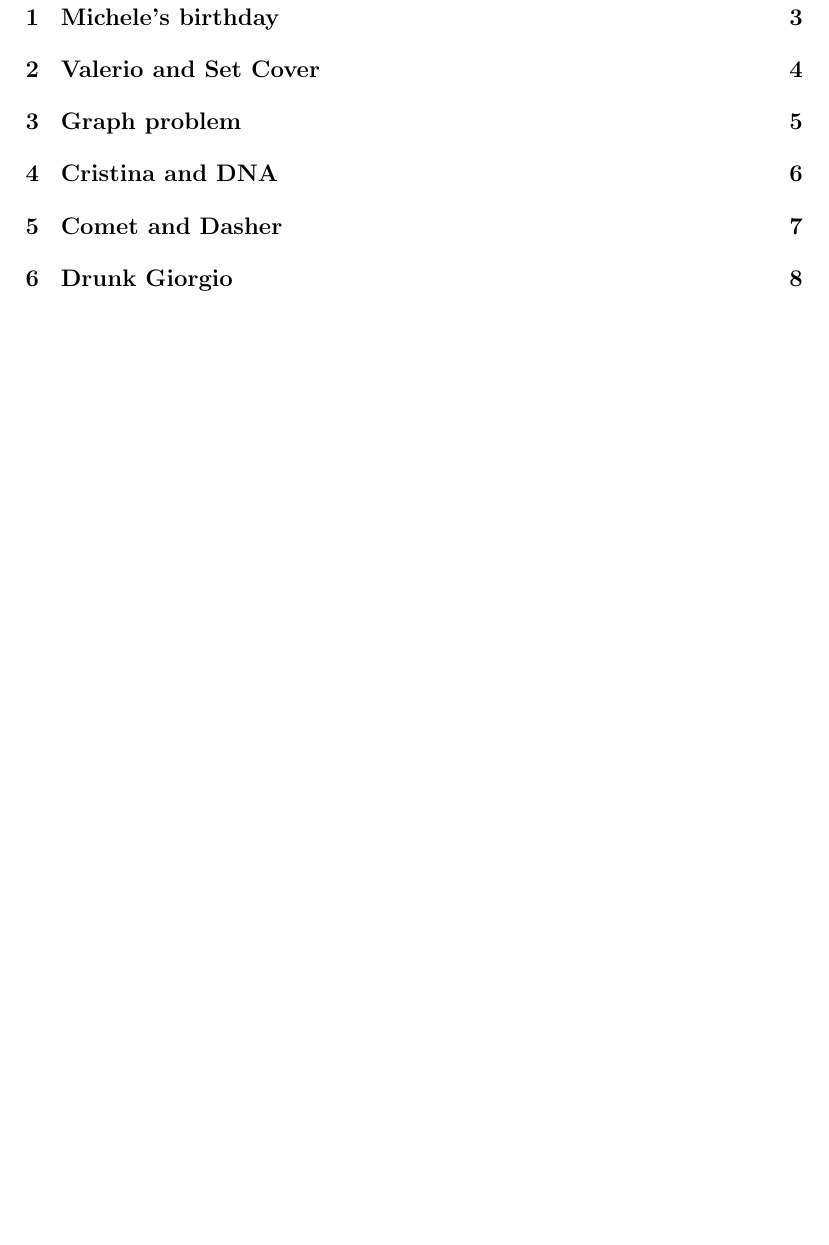
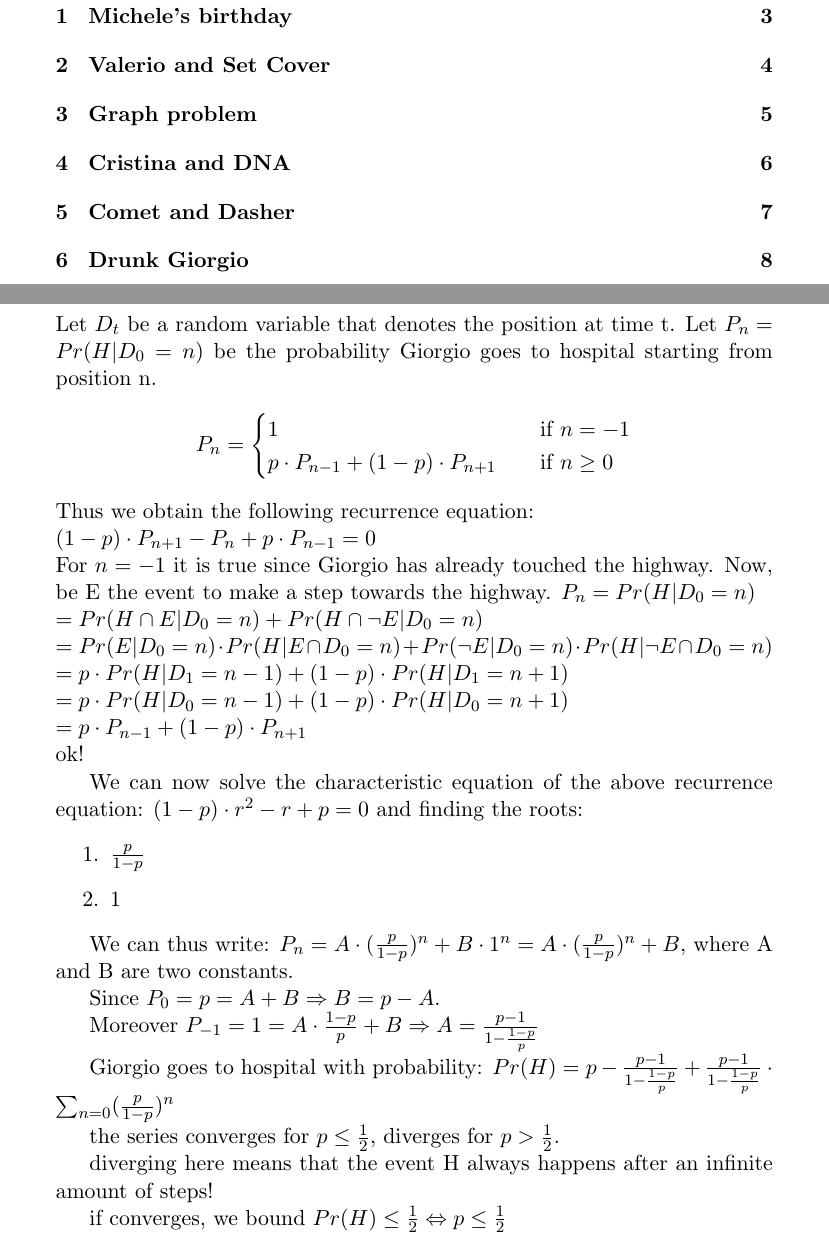
Before and after one commit to lrusso96/Algorithm-Design, a LaTeX problem sheet (Homework2/solutions.tex, which reads Homework2/ex6/ex6.tex): part of page 2 of 9 before the commit and two parts of pages 2 and 8 of 9 after it, the two joined at a grey line, cut so that both start at the same text, the shorter picture padded with empty space. Compiled offline with pdfLaTeX.

Commit message:
stub of ex6

```diff
--- a/Homework2/ex6/ex6.tex
+++ b/Homework2/ex6/ex6.tex
@@ -1 +1,53 @@
 \section{Drunk Giorgio}
+
+Let $D_t$ be a random variable that denotes the position at time t. Let $P_n = Pr(H | D_0 = n)$ be the probability Giorgio goes to hospital starting from position n.
+\[
+P_n =
+\begin{cases}
+1 &\quad\text{if } n = -1\\
+p \cdot P_{n-1} + (1-p) \cdot P_{n+1} &\quad\text{if } n \geq 0\\
+\end{cases}
+\]
+Thus we obtain the following recurrence equation:
+$\newline
+(1-p) \cdot P_{n+1} - P_n + p \cdot P_{n-1} = 0
+\newline$
+For $n = -1$ it is true since Giorgio has already touched the highway.
+Now, be E the event to make a step towards the highway.
+$P_n = Pr(H | D_0 = n)
+\newline
+= Pr(H \cap E | D_0 = n) + Pr(H \cap \lnot E | D_0 = n)
+\newline
+= Pr(E | D_0 = n) \cdot Pr(H | E \cap D_0 = n) + Pr(\lnot E | D_0 = n) \cdot Pr(H | \lnot E \cap D_0 = n)
+\newline
+= p \cdot Pr(H | D_1 = n-1) + (1-p) \cdot Pr(H | D_1 = n+1)
+\newline
+= p \cdot Pr(H | D_0 = n-1) + (1-p) \cdot Pr(H | D_0 = n+1)
+\newline
+= p \cdot P_{n-1} + (1-p) \cdot P_{n+1}
+\newline$
+ok!
+
+We can now solve the characteristic equation of the above recurrence equation:
+$(1-p) \cdot r^2 -r + p = 0$
+and finding the roots:
+\begin{enumerate}
+	\item $\frac{p}{1-p}$
+	\item 1
+\end{enumerate}
+
+We can thus write:
+$P_n = A \cdot (\frac{p}{1-p})^n + B \cdot 1^n = A \cdot (\frac{p}{1-p})^n + B$, where A and B are two constants.
+
+Since $P_0 = p = A + B \Rightarrow B = p - A$.
+
+Moreover $P_{-1} = 1 = A \cdot \frac{1-p}{p} + B \Rightarrow A = \frac{p-1}{1 - \frac{1-p}{p}}$
+
+Giorgio goes to hospital with probability:
+$Pr(H) = p - \frac{p-1}{1 - \frac{1-p}{p}} + \frac{p-1}{1 - \frac{1-p}{p}} \cdot \sum_{n=0} (\frac{p}{1-p})^n $
+
+the series converges for $p \leq \frac{1}{2}$, diverges for $p > \frac{1}{2}$.
+
+diverging here means that the event H always happens after an infinite amount of steps!
+
+if converges, we bound $Pr(H) \leq \frac{1}{2} \Leftrightarrow p \leq \frac{1}{2}$
--- a/Homework2/solutions.tex
+++ b/Homework2/solutions.tex
@@ -1,4 +1,4 @@
-\documentclass[12pt]{article}
+\documentclass[11pt]{article}
 
 \usepackage{graphicx}
 \usepackage{amsmath}
```
Also changed, not shown: Homework2/solutions.pdf.
